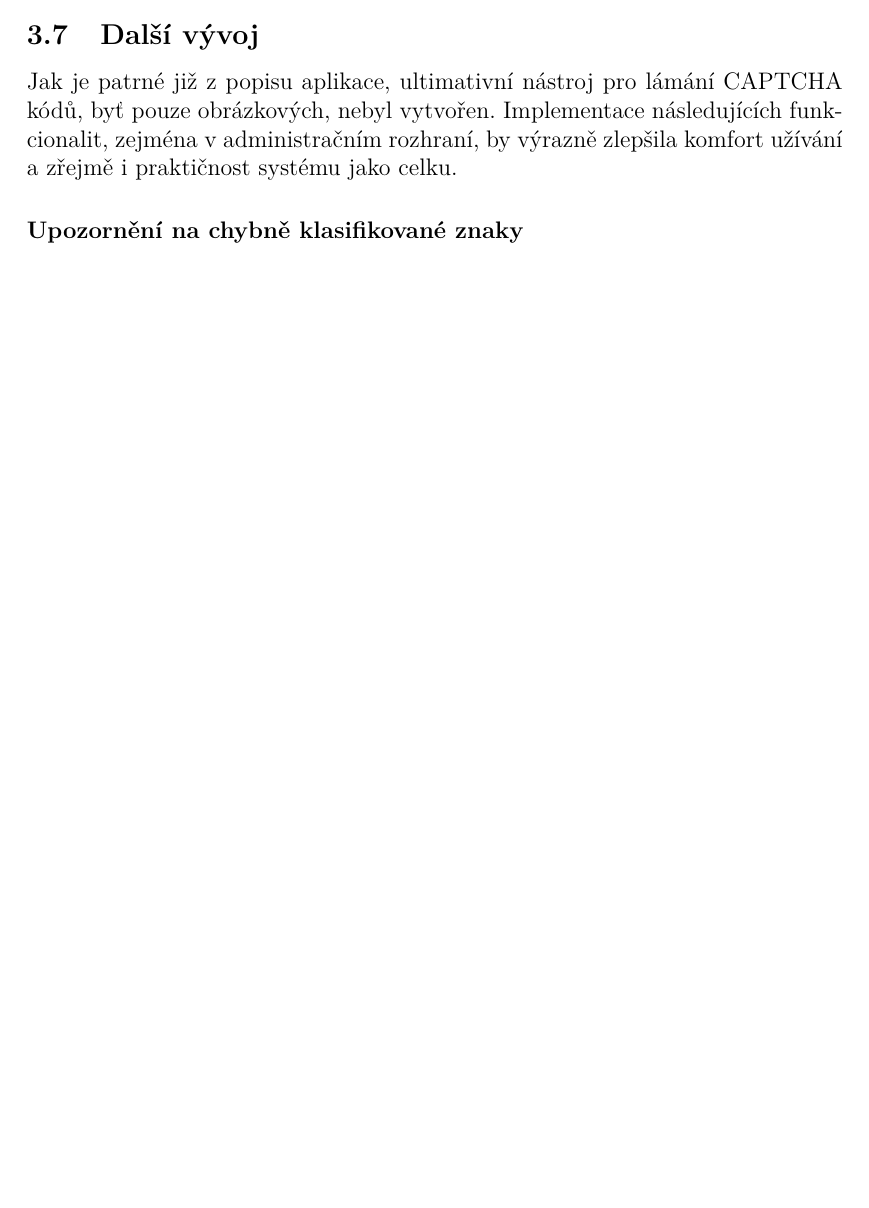
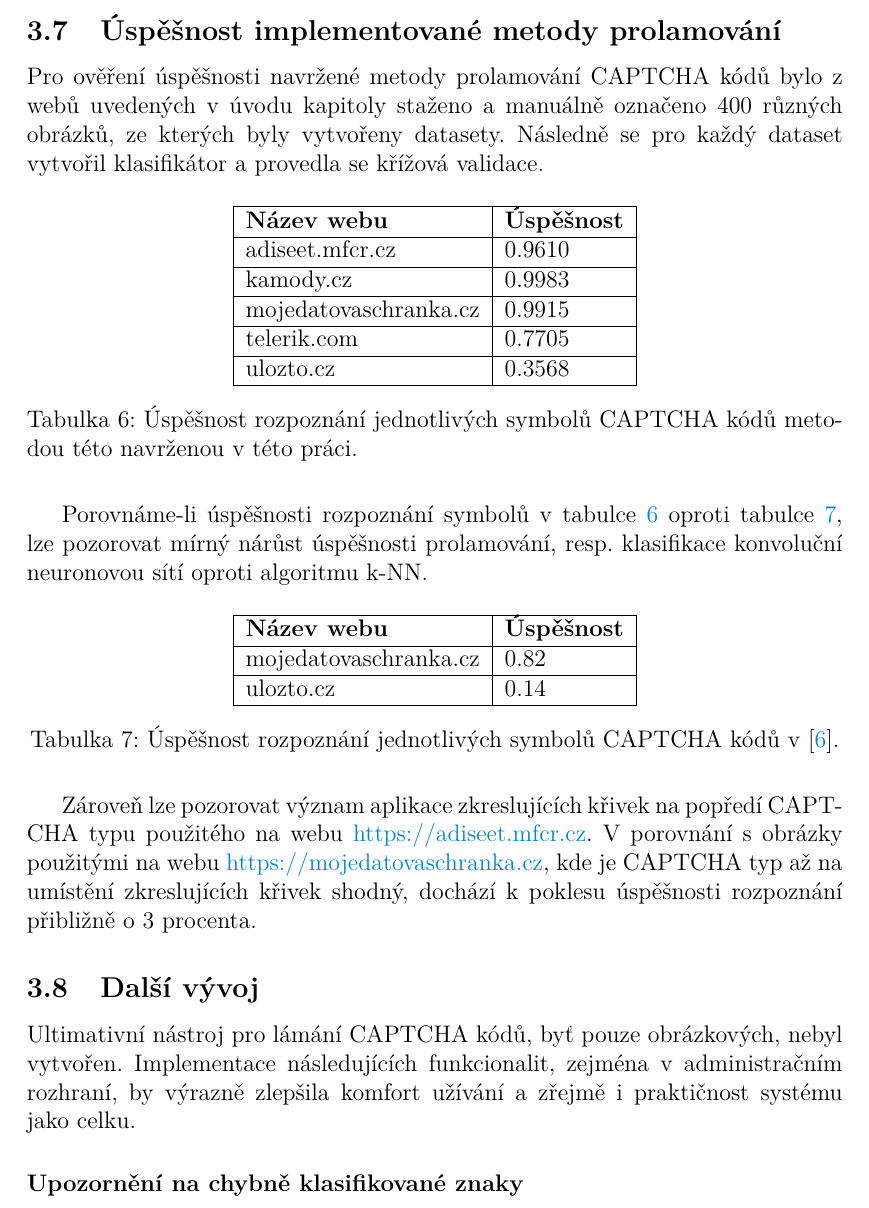
Before and after one commit to arthurwozniak/CaptchaBreakerThesis, a LaTeX thesis (kidiplom.tex): part of page 23 of 29 before the commit and part of page 24 of 30 after it, cut at the place of the change, the shorter picture padded with empty space. Compiled offline with pdfLaTeX.

Commit message:
almost ther

```diff
--- a/kidiplom.tex
+++ b/kidiplom.tex
@@ -670,8 +678,51 @@ Extrakce symbolů se provádí nad obrázky z uživatelem nahraného archivu pod
 \end{itemize}
 V této fázi máme extrahovány jednotlivé symboly z CAPTCHA obrázků o normovaném rozměru $20\times20$ pixelů. V posled
 
+\subsection{Úspěšnost implementované metody prolamování}
+Pro ověření úspěšnosti navržené metody prolamování CAPTCHA kódů bylo z webů uvedených v úvodu kapitoly staženo a manuálně označeno 400 různých obrázků, ze kterých byly vytvořeny datasety. Následně se pro každý dataset vytvořil klasifikátor a provedla se křížová validace.
+
+\begin{table}[H]
+\centering
+\begin{tabular}{|l|l|}
+\hline
+\textbf{Název webu} & \textbf{Úspěšnost}
+\\ \hline
+adiseet.mfcr.cz & 0.9610
+\\ \hline
+kamody.cz & 0.9983
+\\ \hline
+mojedatovaschranka.cz & 0.9915
+\\ \hline
+telerik.com & 0.7705
+\\ \hline
+ulozto.cz & 0.3568
+\\ \hline
+\end{tabular}
+\caption{Úspěšnost rozpoznání jednotlivých symbolů CAPTCHA kódů metodou této navrženou v této práci.}
+\label{succesful_rate_mine}
+\end{table}
+
+Porovnáme-li úspěšnosti rozpoznání symbolů v tabulce \ref{succesful_rate_mine} oproti tabulce \ref{succesful_rate_mimic}, lze pozorovat mírný nárůst úspěšnosti prolamování, resp. klasifikace konvoluční neuronovou sítí oproti algoritmu k-NN.
+
+\begin{table}[H]
+\centering
+\begin{tabular}{|l|l|}
+\hline
+\textbf{Název webu} & \textbf{Úspěšnost}
+\\ \hline
+mojedatovaschranka.cz & 0.82
+\\ \hline
+ulozto.cz & 0.14
+\\ \hline
+\end{tabular}
+\caption{Úspěšnost rozpoznání jednotlivých symbolů CAPTCHA kódů v \citep{Kopp2016HowTM}.}
+\label{succesful_rate_mimic}
+\end{table}
+
+Zároveň lze pozorovat význam aplikace zkreslujících křivek na popředí CAPT\-CHA typu použitého na webu \url{https://adiseet.mfcr.cz}. V porov\-nání s obrázky použitými na webu \url{https://mojedatovaschranka.cz}, kde je CAPTCHA typ až na umístění zkreslujících křivek shodný, dochází k poklesu úspěšnosti rozpoznání přibližně o  3 procenta.
+
 \subsection{Další vývoj}
-Jak je patrné již z popisu aplikace, ultimativní nástroj pro lámání CAPTCHA kódů, byť pouze obrázkových, nebyl vytvořen. Implementace následujících funkcionalit, zejména v administračním rozhraní, by výrazně zlepšila komfort užívání a zřejmě i praktičnost systému jako celku.
+Ultimativní nástroj pro lámání CAPTCHA kódů, byť pouze obrázkových, nebyl vytvořen. Implementace následujících funkcionalit, zejména v administračním rozhraní, by výrazně zlepšila komfort užívání a zřejmě i praktičnost systému jako celku.
 
 \subsubsection*{Upozornění na chybně klasifikované znaky}
 Na stránce zobrazující detaily klasifikátoru se naskýtá možnost zobrazit chybně klasifikované obrázky. Taková chyba může nastat zejména v následujících třech případech:
```
Also changed, not shown: bibliografie.bib (+22 -0 lines), images/datovka_invalid_characters.png (added), images/kernel_cross.png (added), images/kernel_square.png (added), kidiplom.bbl, kidiplom.pdf, kidiplom.tex (50 more changed lines), 9 other files.
